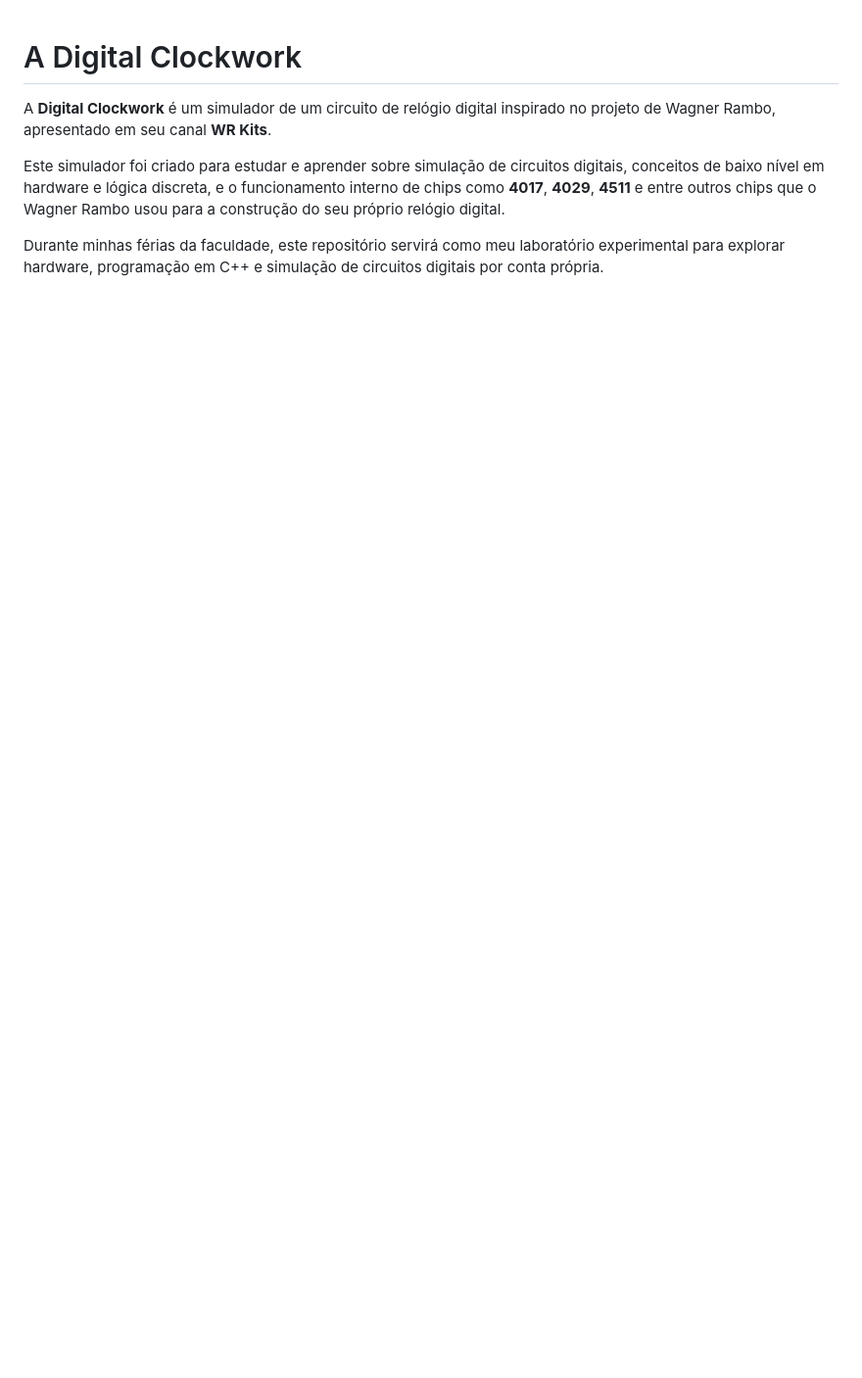
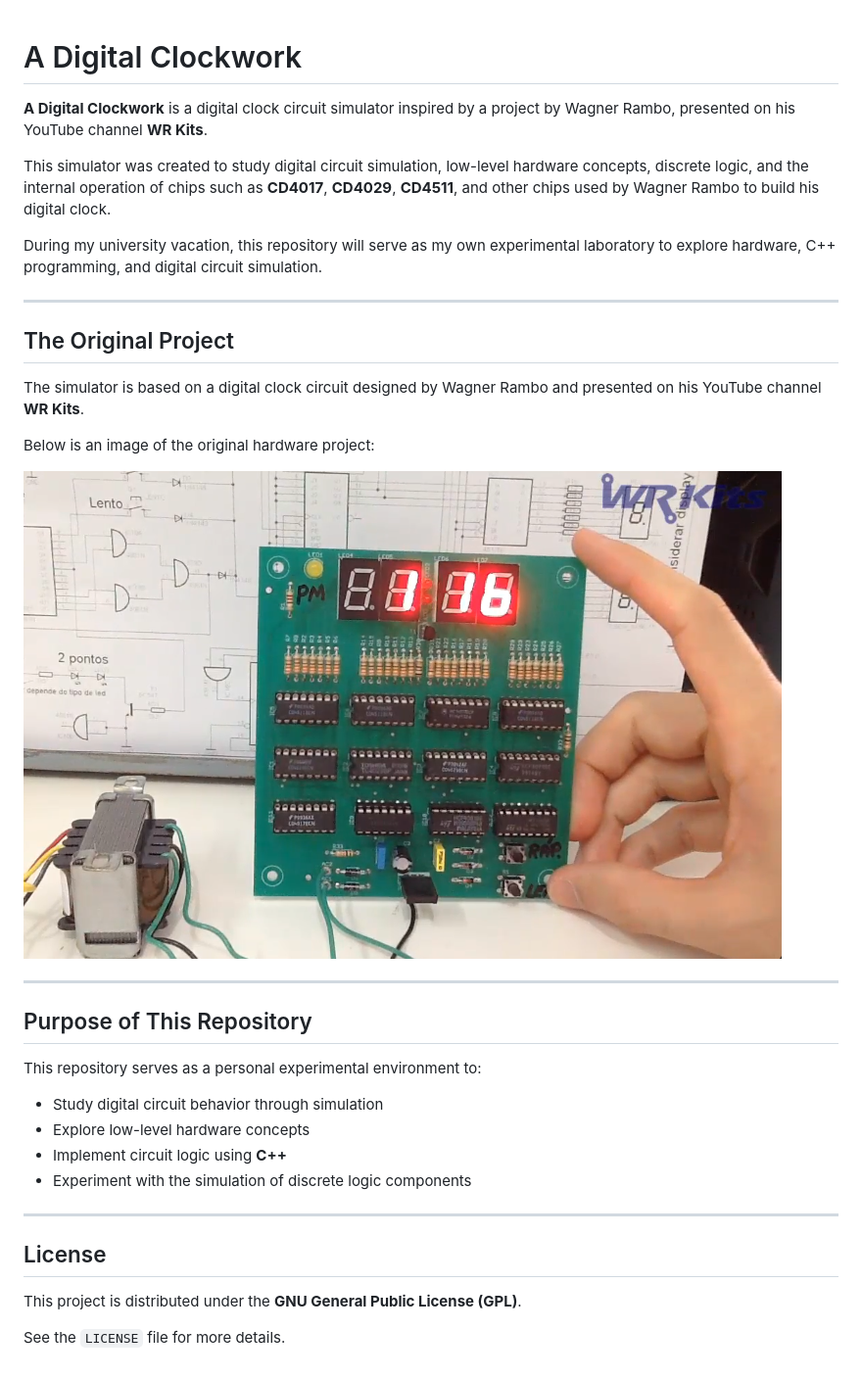
Before and after one commit to FrankSteps/digital-clockwork-simulator, a Markdown page: README.md, the part around the change. Shown: that part at 98% size. GitHub-like rendering; pictures changed too: clockwork-board.png (added); blank space fills up the shorter version.

```diff
--- a/README.md
+++ b/README.md
@@ -1,7 +1,36 @@
 # A Digital Clockwork
 
-A **Digital Clockwork** é um simulador de um circuito de relógio digital inspirado no projeto de Wagner Rambo, apresentado em seu canal **WR Kits**.
+**A Digital Clockwork** is a digital clock circuit simulator inspired by a project by Wagner Rambo, presented on his YouTube channel **WR Kits**.
 
-Este simulador foi criado para estudar e aprender sobre simulação de circuitos digitais, conceitos de baixo nível em hardware e lógica discreta, e o funcionamento interno de chips como **4017**, **4029**, **4511** e entre outros chips que o Wagner Rambo usou para a construção do seu próprio relógio digital.
+This simulator was created to study digital circuit simulation, low-level hardware concepts, discrete logic, and the internal operation of chips such as **CD4017**, **CD4029**, **CD4511**, and other chips used by Wagner Rambo to build his digital clock.
 
-Durante minhas férias da faculdade, este repositório servirá como meu laboratório experimental para explorar hardware, programação em  C++ e simulação de circuitos digitais por conta própria.
+During my university vacation, this repository will serve as my own experimental laboratory to explore hardware, C++ programming, and digital circuit simulation.
+
+---
+
+## The Original Project
+
+The simulator is based on a digital clock circuit designed by Wagner Rambo and presented on his YouTube channel **WR Kits**.
+
+Below is an image of the original hardware project:
+
+![Original clock circuit](clockwork-board.png)
+
+---
+
+## Purpose of This Repository
+
+This repository serves as a personal experimental environment to:
+
+* Study digital circuit behavior through simulation
+* Explore low-level hardware concepts
+* Implement circuit logic using **C++**
+* Experiment with the simulation of discrete logic components
+
+---
+
+## License
+
+This project is distributed under the **GNU General Public License (GPL)**.
+
+See the `LICENSE` file for more details.
```
